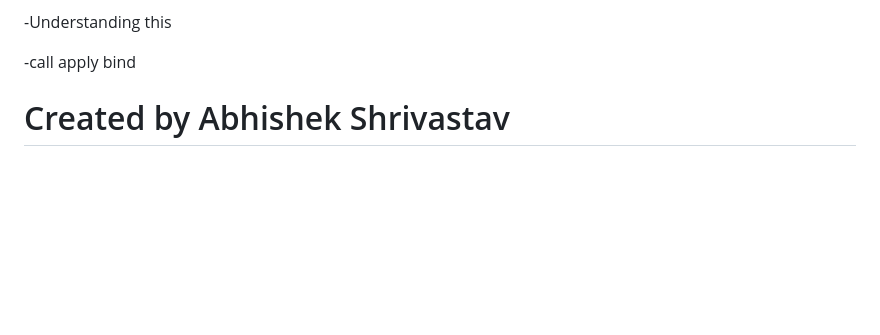
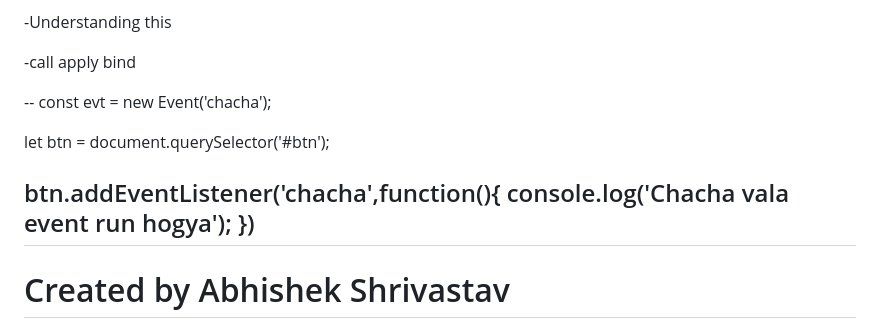
Before and after one commit to AbhishekShrivastav73/Front-End-Domination-With-Sheryians-Coding-Schools-, a Markdown page: README.md, the part around the change. Drawn GitHub-style; blank space fills up the shorter version.

```diff
--- a/README.md
+++ b/README.md
@@ -149,6 +149,15 @@ Master advanced JavaScript concepts in a single session! Dive into an intensive
 
 -call apply bind
 
+--
+const evt = new Event('chacha');
+
+let btn = document.querySelector('#btn');
+
+btn.addEventListener('chacha',function(){
+    console.log('Chacha vala event run hogya');
+})
+--
 
 # Created by Abhishek Shrivastav
 # Mentor - Harsh Sharma
```
